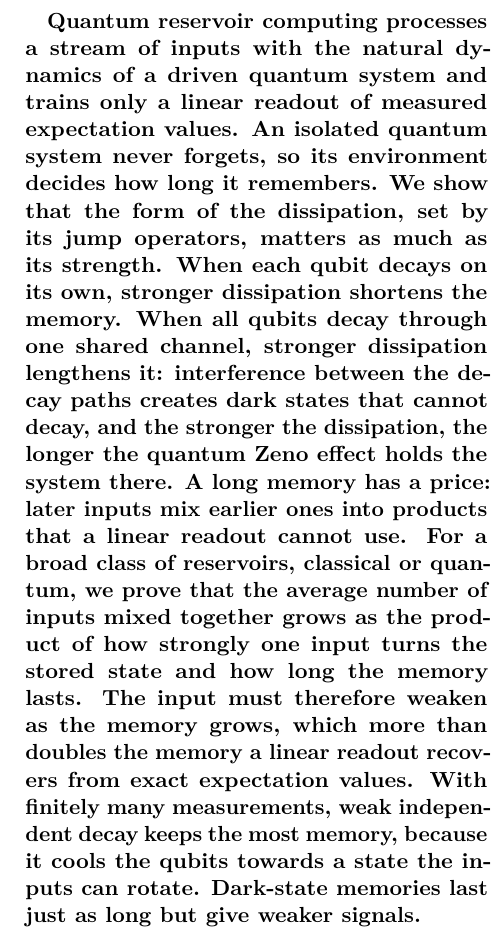
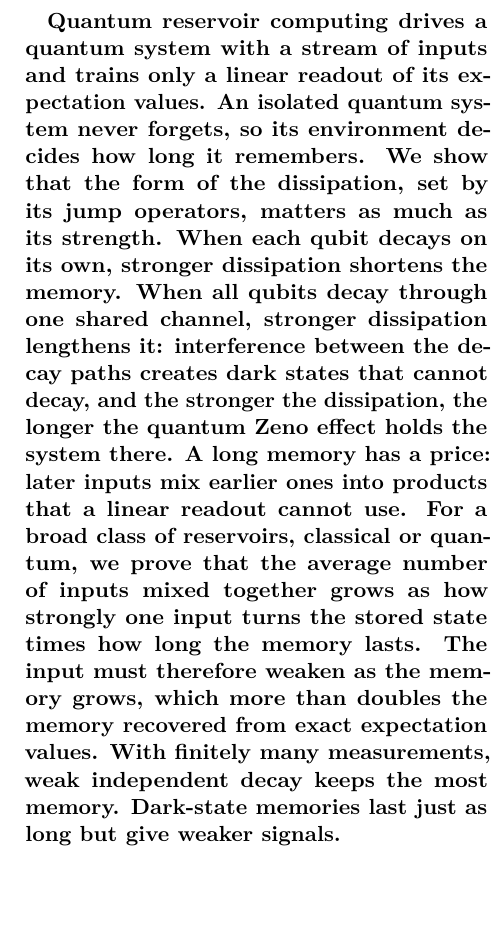
Before and after one commit to eybmits/what-a-dissipative-quantum-system-remembers, a LaTeX document (paper_v2/dissipation_qrc.tex, which reads paper_v2/sections/abstract.tex): part of one column of page 1 of 20, cut so that both start at the same text, the shorter picture padded with empty space. Compiled offline with pdfLaTeX.

Commit message:
Shorter abstract
Simpler first sentence, a tighter statement of the mixing law and of the
doubling, and the cooling reason left to the introduction and Sec. 3.4.

```diff
--- a/paper_v2/sections/abstract.tex
+++ b/paper_v2/sections/abstract.tex
@@ -1,14 +1,13 @@
 \begin{abstract}
-Quantum reservoir computing processes a stream of inputs with the natural dynamics of a driven quantum system and
-trains only a linear readout of measured expectation values. An isolated quantum system never forgets, so its
-environment decides how long it remembers. We show that the form of the dissipation, set by its jump operators,
-matters as much as its strength. When each qubit decays on its own, stronger dissipation shortens the memory. When all
-qubits decay through one shared channel, stronger dissipation lengthens it: interference between the decay paths
-creates dark states that cannot decay, and the stronger the dissipation, the longer the quantum Zeno effect holds the
-system there. A long memory has a price: later inputs mix earlier ones into products that a linear readout cannot use.
-For a broad class of reservoirs, classical or quantum, we prove that the average number of inputs mixed together grows
-as the product of how strongly one input turns the stored state and how long the memory lasts. The input must
-therefore weaken as the memory grows, which more than doubles the memory a linear readout recovers from exact
-expectation values. With finitely many measurements, weak independent decay keeps the most memory, because it cools the
-qubits towards a state the inputs can rotate. Dark-state memories last just as long but give weaker signals.
+Quantum reservoir computing drives a quantum system with a stream of inputs and trains only a linear readout of its
+expectation values. An isolated quantum system never forgets, so its environment decides how long it remembers. We
+show that the form of the dissipation, set by its jump operators, matters as much as its strength. When each qubit
+decays on its own, stronger dissipation shortens the memory. When all qubits decay through one shared channel,
+stronger dissipation lengthens it: interference between the decay paths creates dark states that cannot decay, and the
+stronger the dissipation, the longer the quantum Zeno effect holds the system there. A long memory has a price: later
+inputs mix earlier ones into products that a linear readout cannot use. For a broad class of reservoirs, classical or
+quantum, we prove that the average number of inputs mixed together grows as how strongly one input turns the stored
+state times how long the memory lasts. The input must therefore weaken as the memory grows, which more than doubles
+the memory recovered from exact expectation values. With finitely many measurements, weak independent decay keeps the
+most memory. Dark-state memories last just as long but give weaker signals.
 \end{abstract}
```
Also changed, not shown: paper_v2/dissipation_qrc.pdf.
